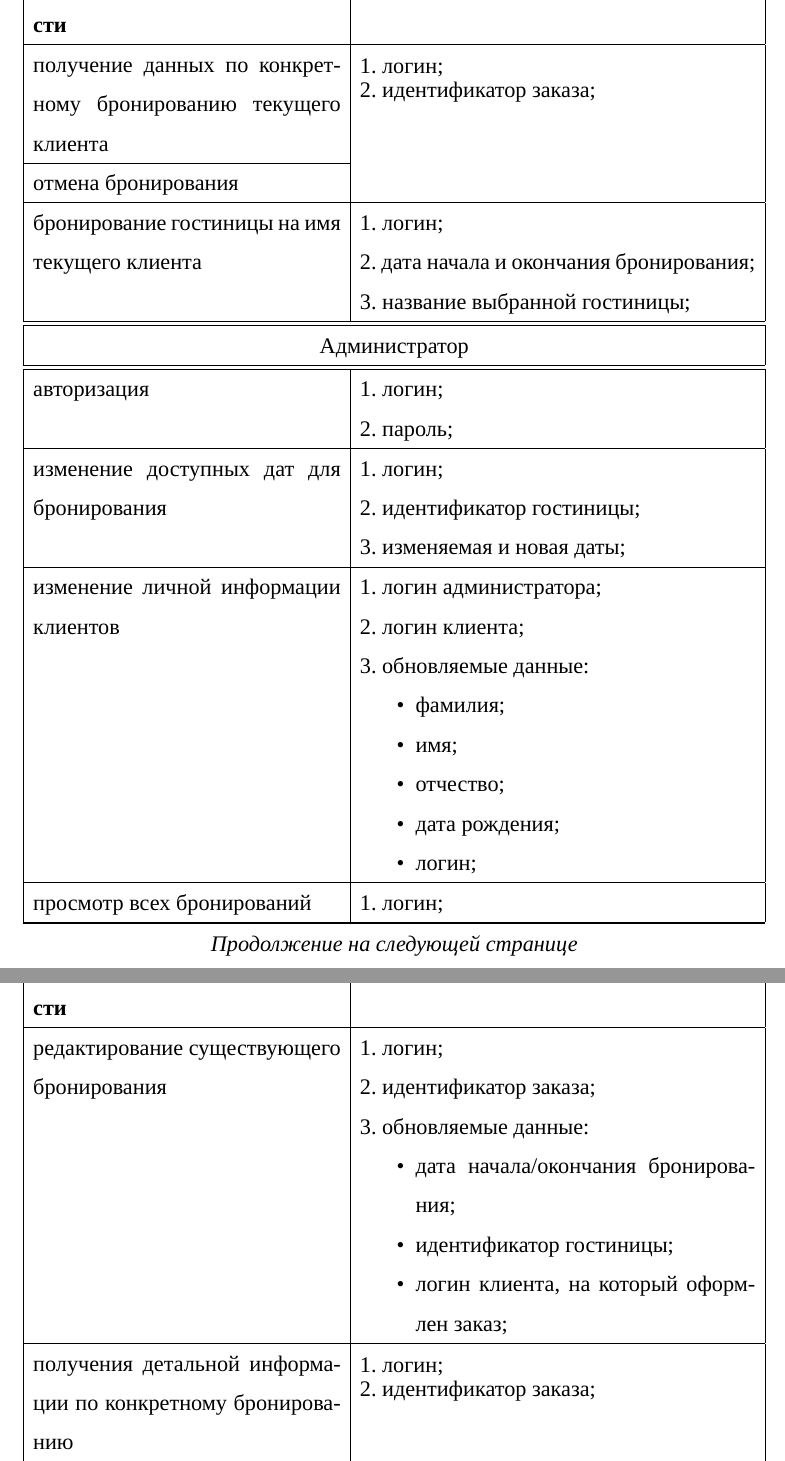
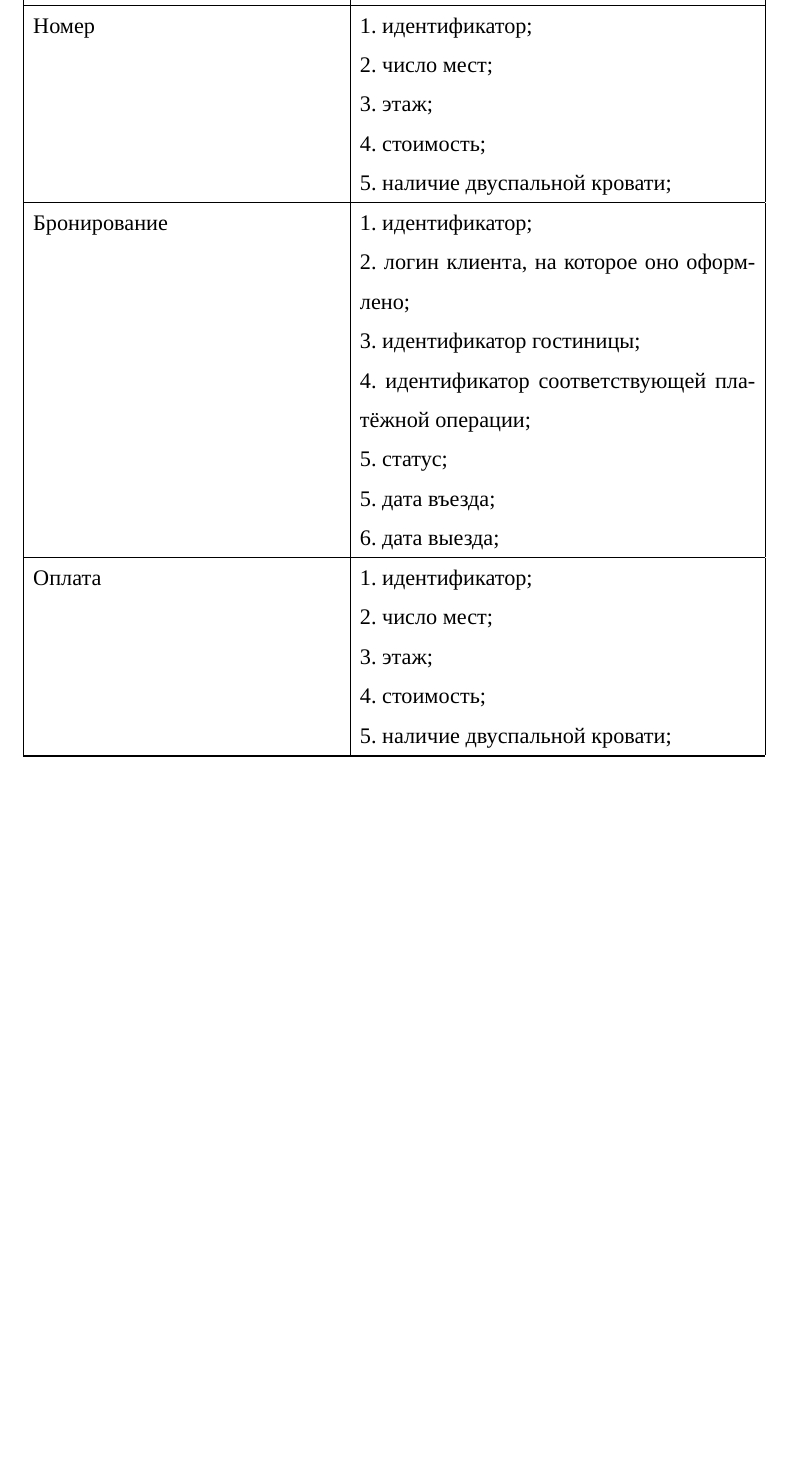
Before and after one commit to Bryanskaya/SEMethodology, a LaTeX document (docs/main.tex, which reads docs/inc/02-glossary.tex): two parts of pages 9 and 10 of 19 before the commit and part of page 9 of 18 after it, the two joined at a grey line, cut at the place of the change, the shorter picture padded with empty space. Compiled offline with XeLaTeX; a missing font is replaced by an installed copy or a similar font; an older LaTeX class or package is replaced by its successor.

Commit message:
ADD: some changes

```diff
--- a/docs/inc/02-glossary.tex
+++ b/docs/inc/02-glossary.tex
@@ -218,2 +219,3 @@
 	\hline
 
+	Номер
@@ -221 +222,6 @@
 	&
+	1. идентификатор; \newline
+	2. число мест; \newline
+	3. этаж; \newline
+	4. стоимость; \newline
+	5. наличие двуспальной кровати; \\
@@ -233,75 +228,20 @@
 	\hline
 
-	получение данных по конкретному бронированию текущего клиента
+	Бронирование
 	&
-	\multirow{2}{*}{\shortstack[l]{
-	1. логин; \\
-	2. идентификатор заказа;}} \\
-	\cline{1-1}
-
-	отмена бронирования
-	&
-	\\
+	1. идентификатор; \newline
+	2. логин клиента, на которое оно оформлено; \newline
+	3. идентификатор гостиницы; \newline
+	4. идентификатор соответствующей платёжной операции; \newline
+	5. статус; \newline
+	5. дата въезда; \newline
+	6. дата выезда; \\
 	\hline
 
-	бронирование гостиницы на имя текущего клиента
+	Оплата
 	&
-	1. логин; \newline
-	2. дата начала и окончания бронирования; \newline
-	3. название выбранной гостиницы; \\
-	\hline
-	\hline
-	\multicolumn{2}{|c|}{Администратор} \\
-	\hline
-	\hline
-
-	авторизация
-	&
-	1. логин; \newline
-	2. пароль; \\
-	\hline
-
-	изменение доступных дат для бронирования
-	&
-	1. логин; \newline
-	2. идентификатор гостиницы; \newline
-	3. изменяемая и новая даты; \\
-	\hline
-
-	изменение личной информации клиентов
-	&
-	1. логин администратора;  \newline
-	2. логин клиента;  \newline
-	3. обновляемые данные:
-	\begin{itemize}
-		\item фамилия;
-		\item имя;
-		\item отчество;
-		\item дата рождения;
-		\item логин;
-	\end{itemize} \\
-	\hline
-
-	просмотр всех бронирований
-	&
-	1. логин; \\
-	\hline
-
-	редактирование существующего бронирования
-	&
-	1. логин; \newline
-	2. идентификатор заказа; \newline
-	3. обновляемые данные:
-	\begin{itemize}
-		\item дата начала/окончания бронирования;
-		\item идентификатор гостиницы;
-		\item логин клиента, на который оформлен заказ;
-	\end{itemize} \\
-	\hline
-
-	получения детальной информации по конкретному бронированию
-	&
-	\multirow{2}{*}{\shortstack[l]{
-	1. логин; \\
-	2. идентификатор заказа;}} \\
-	\cline{1-1}
+	1. идентификатор; \newline
+	2. число мест; \newline
+	3. этаж; \newline
+	4. стоимость; \newline
+	5. наличие двуспальной кровати; \\
```
Also changed, not shown: docs/main.pdf, docs/inc/02-glossary.tex (61 more changed lines), 4 other files.
